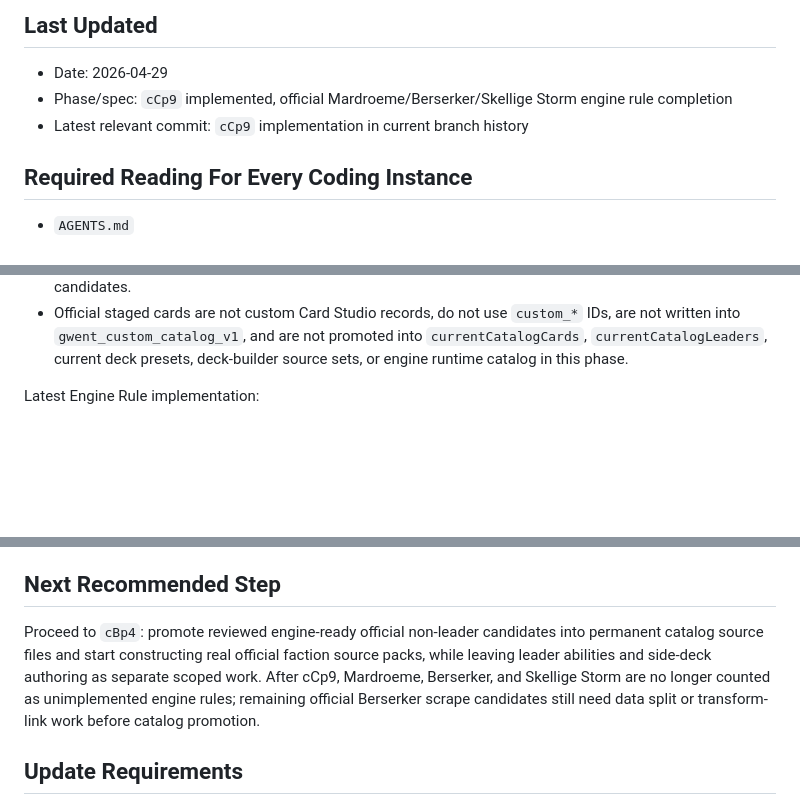
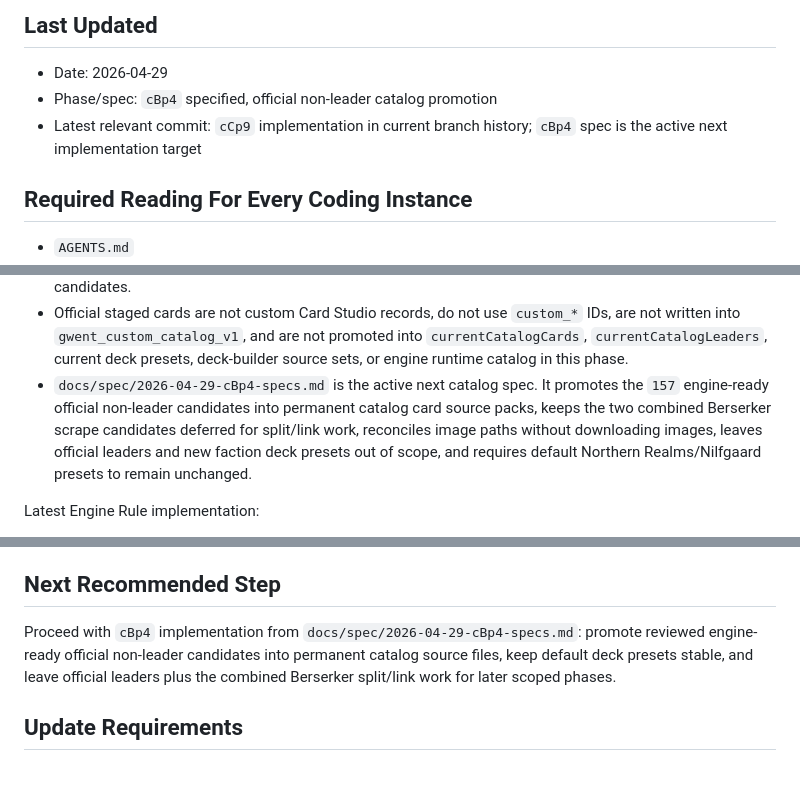
Before and after one commit to hvngpham002/gwent-learning-project, a Markdown page: docs/PROJECT_STATE.md, 3 parts joined by grey strips. GitHub-like rendering; blank space fills up the shorter version.

Commit message:
Cluster B Phase 4: Add official catalog promotion spec

```diff
--- a/docs/PROJECT_STATE.md
+++ b/docs/PROJECT_STATE.md
@@ -3,8 +3,8 @@
 ## Last Updated
 
 - Date: 2026-04-29
-- Phase/spec: `cCp9` implemented, official Mardroeme/Berserker/Skellige Storm engine rule completion
-- Latest relevant commit: `cCp9` implementation in current branch history
+- Phase/spec: `cBp4` specified, official non-leader catalog promotion
+- Latest relevant commit: `cCp9` implementation in current branch history; `cBp4` spec is the active next implementation target
 
 ## Required Reading For Every Coding Instance
 
@@ -187,6 +187,7 @@ Latest Catalog implementation:
 
 - `docs/spec/2026-04-29-cBp3-specs.md` has been implemented. It consumes `audit/scrapes/2026-04-29-game8-gwent-cards.json` as factual input, verifies the `254` instance / `181` unique-card scrape contract, exposes `159` official card candidates, `22` leader candidates, `181` image manifest entries, and `officialPortingSummary`, preserves current catalog source IDs for clear matches, stores Game8 image URLs only as provenance, and keeps unsupported rules visible through porting issues instead of dropping candidates.
 - Official staged cards are not custom Card Studio records, do not use `custom_*` IDs, are not written into `gwent_custom_catalog_v1`, and are not promoted into `currentCatalogCards`, `currentCatalogLeaders`, current deck presets, deck-builder source sets, or engine runtime catalog in this phase.
+- `docs/spec/2026-04-29-cBp4-specs.md` is the active next catalog spec. It promotes the `157` engine-ready official non-leader candidates into permanent catalog card source packs, keeps the two combined Berserker scrape candidates deferred for split/link work, reconciles image paths without downloading images, leaves official leaders and new faction deck presets out of scope, and requires default Northern Realms/Nilfgaard presets to remain unchanged.
 
 Latest Engine Rule implementation:
 
@@ -239,7 +240,7 @@ Latest Engine Rule implementation:
 
 ## Next Recommended Step
 
- Proceed to `cBp4`: promote reviewed engine-ready official non-leader candidates into permanent catalog source files and start constructing real official faction source packs, while leaving leader abilities and side-deck authoring as separate scoped work. After cCp9, Mardroeme, Berserker, and Skellige Storm are no longer counted as unimplemented engine rules; remaining official Berserker scrape candidates still need data split or transform-link work before catalog promotion.
+ Proceed with `cBp4` implementation from `docs/spec/2026-04-29-cBp4-specs.md`: promote reviewed engine-ready official non-leader candidates into permanent catalog source files, keep default deck presets stable, and leave official leaders plus the combined Berserker split/link work for later scoped phases.
 
 ## Update Requirements
 
```
Also changed, not shown: docs/spec/2026-04-29-cBp4-specs.md (added, +373 -0 lines).
